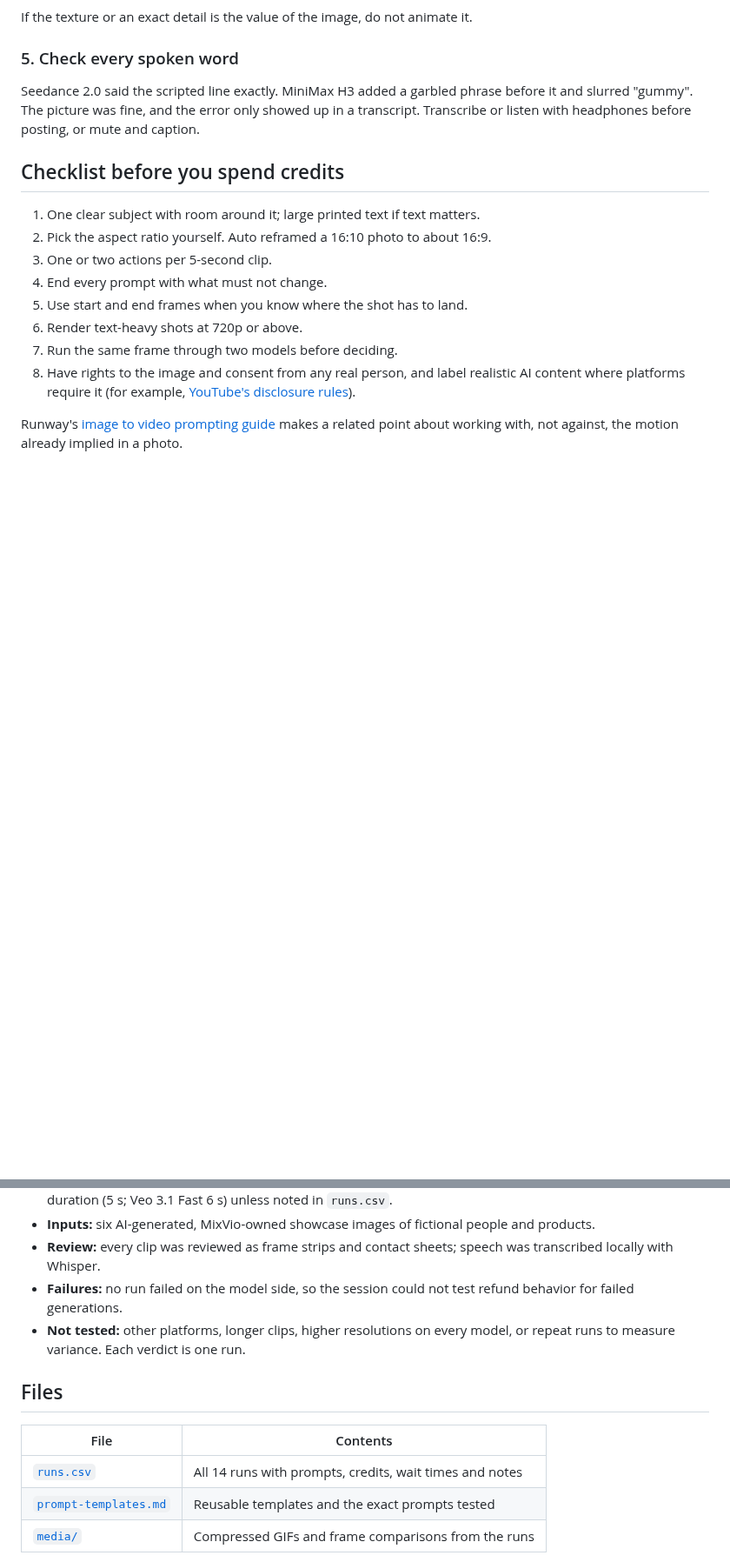
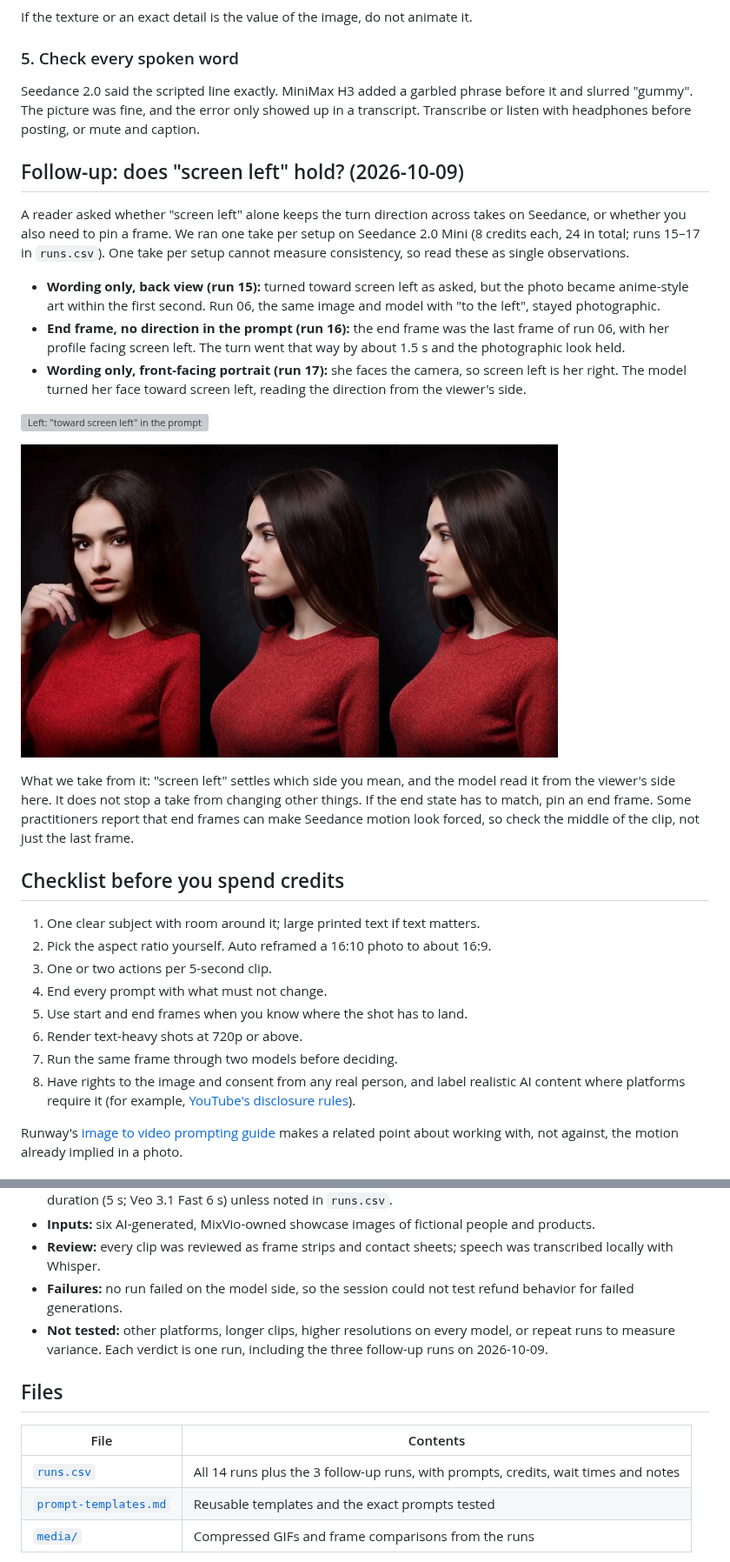
Before and after one commit to orvyno/mixvio-notes, a Markdown page: image-to-video/README.md, 2 parts joined by grey strips. Shown at 87% size. Rendered like a GitHub page; pictures changed too: image-to-video/media/front-portrait-screen-left.png (added); blank space fills up the shorter version; grey boxes are pictures that could not be loaded.

Commit message:
Add screen-left follow-up runs 15-17 and correct the left/right finding.

```diff
--- a/image-to-video/README.md
+++ b/image-to-video/README.md
@@ -73,6 +73,20 @@ If the texture or an exact detail is the value of the image, do not animate it.
 
 Seedance 2.0 said the scripted line exactly. MiniMax H3 added a garbled phrase before it and slurred "gummy". The picture was fine, and the error only showed up in a transcript. Transcribe or listen with headphones before posting, or mute and caption.
 
+## Follow-up: does "screen left" hold? (2026-10-09)
+
+A reader asked whether "screen left" alone keeps the turn direction across takes on Seedance, or whether you also need to pin a frame. We ran one take per setup on Seedance 2.0 Mini (8 credits each, 24 in total; runs 15–17 in `runs.csv`). One take per setup cannot measure consistency, so read these as single observations.
+
+- **Wording only, back view (run 15):** turned toward screen left as asked, but the photo became anime-style art within the first second. Run 06, the same image and model with "to the left", stayed photographic.
+- **End frame, no direction in the prompt (run 16):** the end frame was the last frame of run 06, with her profile facing screen left. The turn went that way by about 1.5 s and the photographic look held.
+- **Wording only, front-facing portrait (run 17):** she faces the camera, so screen left is her right. The model turned her face toward screen left, reading the direction from the viewer's side.
+
+![Left: "toward screen left" in the prompt, style drift. Right: same start image with an end frame and no direction in the prompt. Seedance 2.0 Mini. AI-generated.](media/head-turn-screen-left-wording-vs-end-frame.gif)
+
+![Run 17: start, middle and last frame. "Toward screen left" turned a front-facing subject to her right. AI-generated.](media/front-portrait-screen-left.png)
+
+What we take from it: "screen left" settles which side you mean, and the model read it from the viewer's side here. It does not stop a take from changing other things. If the end state has to match, pin an end frame. Some practitioners report that end frames can make Seedance motion look forced, so check the middle of the clip, not just the last frame.
+
 ## Checklist before you spend credits
 
 1. One clear subject with room around it; large printed text if text matters.
@@ -94,13 +108,13 @@ Runway's [image to video prompting guide](https://help.runwayml.com/hc/en-us/art
 - **Inputs:** six AI-generated, MixVio-owned showcase images of fictional people and products.
 - **Review:** every clip was reviewed as frame strips and contact sheets; speech was transcribed locally with Whisper.
 - **Failures:** no run failed on the model side, so the session could not test refund behavior for failed generations.
-- **Not tested:** other platforms, longer clips, higher resolutions on every model, or repeat runs to measure variance. Each verdict is one run.
+- **Not tested:** other platforms, longer clips, higher resolutions on every model, or repeat runs to measure variance. Each verdict is one run, including the three follow-up runs on 2026-10-09.
 
 ## Files
 
 | File | Contents |
 | --- | --- |
-| [`runs.csv`](runs.csv) | All 14 runs with prompts, credits, wait times and notes |
+| [`runs.csv`](runs.csv) | All 14 runs plus the 3 follow-up runs, with prompts, credits, wait times and notes |
 | [`prompt-templates.md`](prompt-templates.md) | Reusable templates and the exact prompts tested |
 | [`media/`](media/) | Compressed GIFs and frame comparisons from the runs |
 
```
Also changed, not shown: other parts of image-to-video/README.md (+1 -1 lines), image-to-video/prompt-templates.md (+6 -3 lines), 2 other files.
